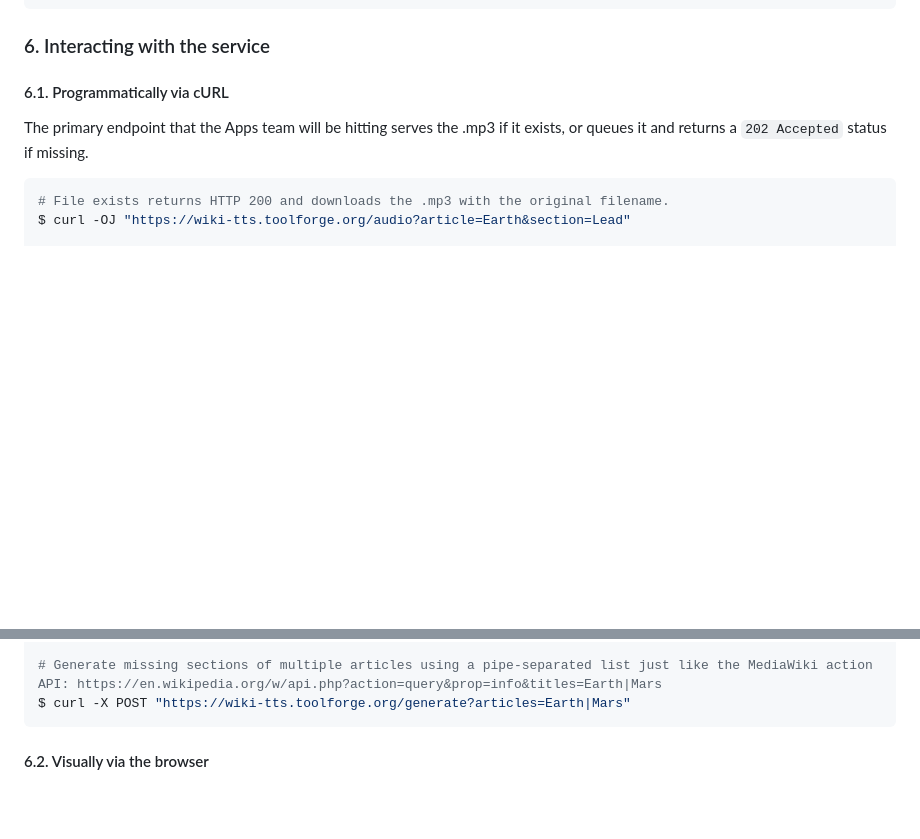
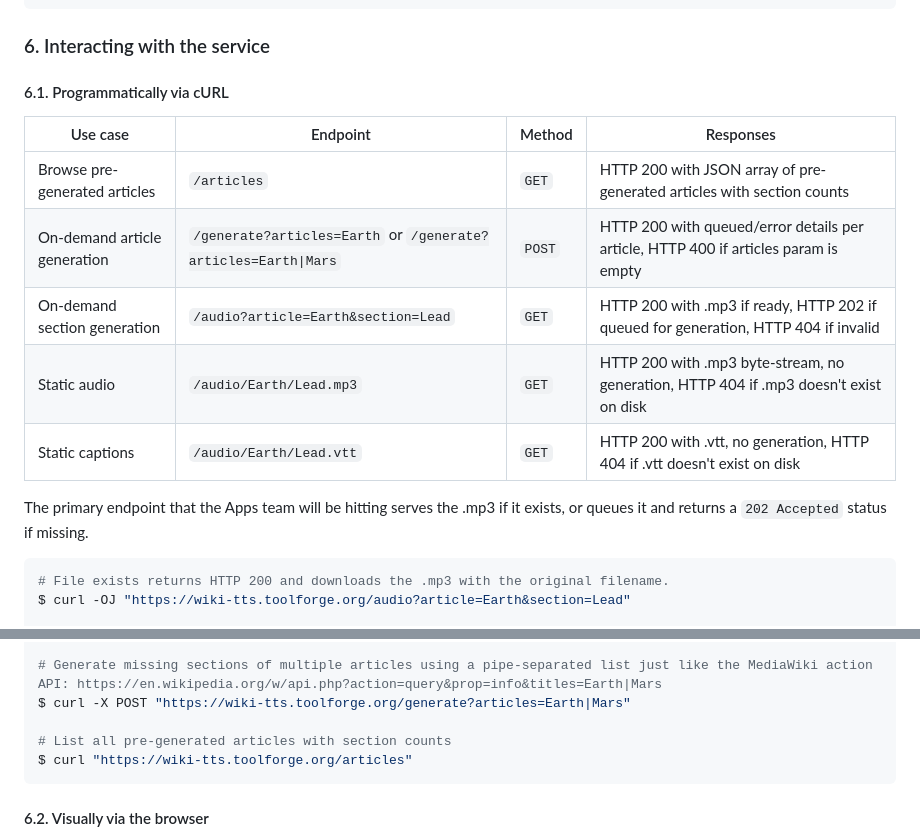
Before and after one commit to kevinbazira/wikipedia-text-to-speech, a Markdown page: README.md, 2 parts joined by grey strips. Drawn GitHub-style; blank space fills up the shorter version.

Commit message:
docs: add API endpoint reference table to README

````diff
--- a/README.md
+++ b/README.md
@@ -100,6 +100,15 @@ $ toolforge webservice status
 ### 6. Interacting with the service
 
 #### 6.1. Programmatically via cURL
+
+| Use case | Endpoint | Method | Responses |
+|---|---|---|---|
+| Browse pre-generated articles | `/articles` | `GET` | HTTP 200 with JSON array of pre-generated articles with section counts |
+| On-demand article generation | `/generate?articles=Earth` or `/generate?articles=Earth\|Mars` | `POST` | HTTP 200 with queued/error details per article, HTTP 400 if articles param is empty |
+| On-demand section generation | `/audio?article=Earth&section=Lead` | `GET` | HTTP 200 with .mp3 if ready, HTTP 202 if queued for generation, HTTP 404 if invalid |
+| Static audio | `/audio/Earth/Lead.mp3` | `GET` | HTTP 200 with .mp3 byte-stream, no generation, HTTP 404 if .mp3 doesn't exist on disk |
+| Static captions | `/audio/Earth/Lead.vtt` | `GET` | HTTP 200 with .vtt, no generation, HTTP 404 if .vtt doesn't exist on disk |
+
 The primary endpoint that the Apps team will be hitting serves the .mp3 if it exists, or queues it and returns a `202 Accepted` status if missing.
 ```bash
 # File exists returns HTTP 200 and downloads the .mp3 with the original filename.
@@ -119,6 +128,9 @@ $ curl -X POST "https://wiki-tts.toolforge.org/generate?articles=Earth"
 
 # Generate missing sections of multiple articles using a pipe-separated list just like the MediaWiki action API: https://en.wikipedia.org/w/api.php?action=query&prop=info&titles=Earth|Mars
 $ curl -X POST "https://wiki-tts.toolforge.org/generate?articles=Earth|Mars"
+
+# List all pre-generated articles with section counts
+$ curl "https://wiki-tts.toolforge.org/articles"
 ```
 
 #### 6.2. Visually via the browser
````
